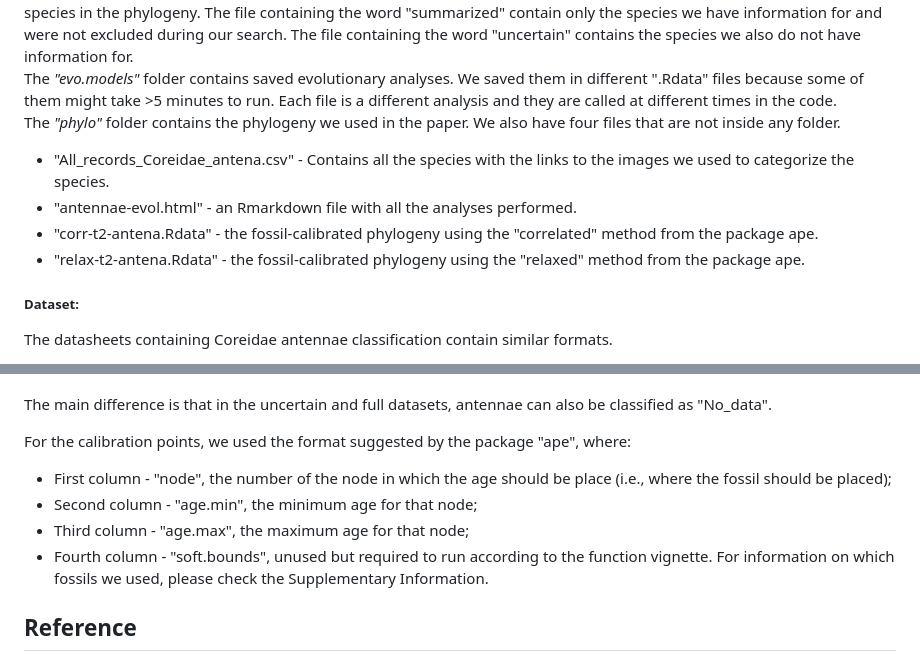
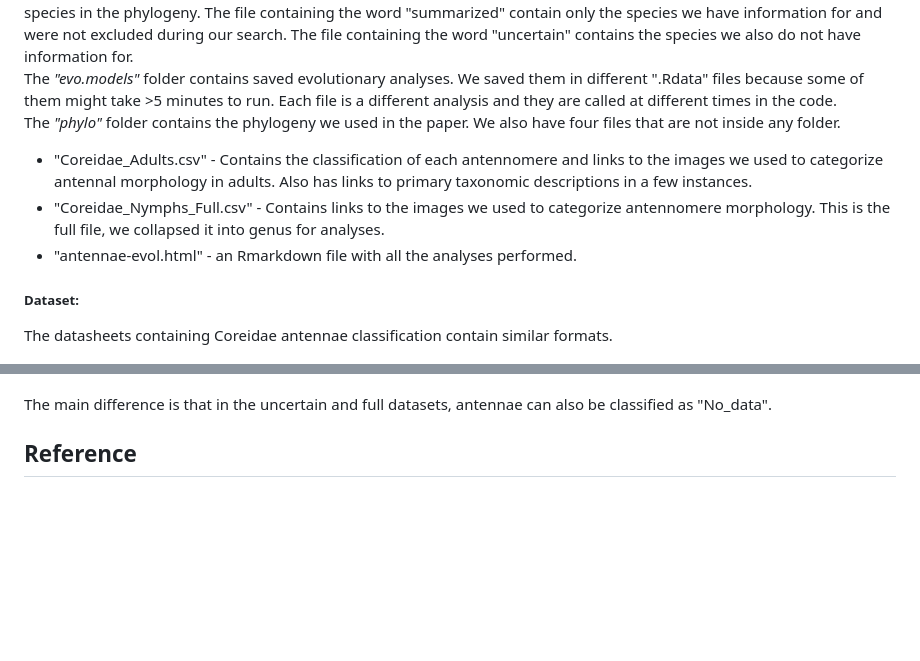
Before and after one commit to alexandrepalaoro/coreidae-antennae, a Markdown page: README.md, 2 parts joined by grey strips. Rendered like a GitHub page; blank space fills up the shorter version.

```diff
--- a/README.md
+++ b/README.md
@@ -20,10 +20,9 @@ The <i>"data"</i> folder contains all the data required to run our analyses. In
 The <i>"evo.models"</i> folder contains saved evolutionary analyses. We saved them in different ".Rdata" files because some of them might take >5 minutes to run. Each file is a different analysis and they are called at different times in the code. <br>
 The <i>"phylo"</i> folder contains the phylogeny we used in the paper.
 We also have four files that are not inside any folder.
-- "All_records_Coreidae_antena.csv" - Contains all the species with the links to the images we used to categorize the species.
+- "Coreidae_Adults.csv" - Contains the classification of each antennomere and links to the images we used to categorize antennal morphology in adults. Also has links to primary taxonomic descriptions in a few instances.
+- "Coreidae_Nymphs_Full.csv" - Contains links to the images we used to categorize antennomere morphology. This is the full file, we collapsed it into genus for analyses.
 - "antennae-evol.html" - an Rmarkdown file with all the analyses performed.
-- "corr-t2-antena.Rdata" - the fossil-calibrated phylogeny using the "correlated" method from the package ape.
-- "relax-t2-antena.Rdata" - the fossil-calibrated phylogeny using the "relaxed" method from the package ape.
 
 
 ##### Dataset:
@@ -41,13 +40,6 @@ The datasheets containing Coreidae antennae classification contain similar forma
 - Ninth column - Antennae classification, whether we classified it as having expansion "Expansion", or having no expansion "Straight" <br>
 
 The main difference is that in the uncertain and full datasets, antennae can also be classified as "No_data". <br>
-
-For the calibration points, we used the format suggested by the package "ape", where:
-- First column - "node", the number of the node in which the age should be place (i.e., where the fossil should be placed);
-- Second column - "age.min", the minimum age for that node;
-- Third column - "age.max", the maximum age for that node;
-- Fourth column - "soft.bounds", unused but required to run according to the function vignette.
-For information on which fossils we used, please check the Supplementary Information.
 
 ## Reference
 
```
